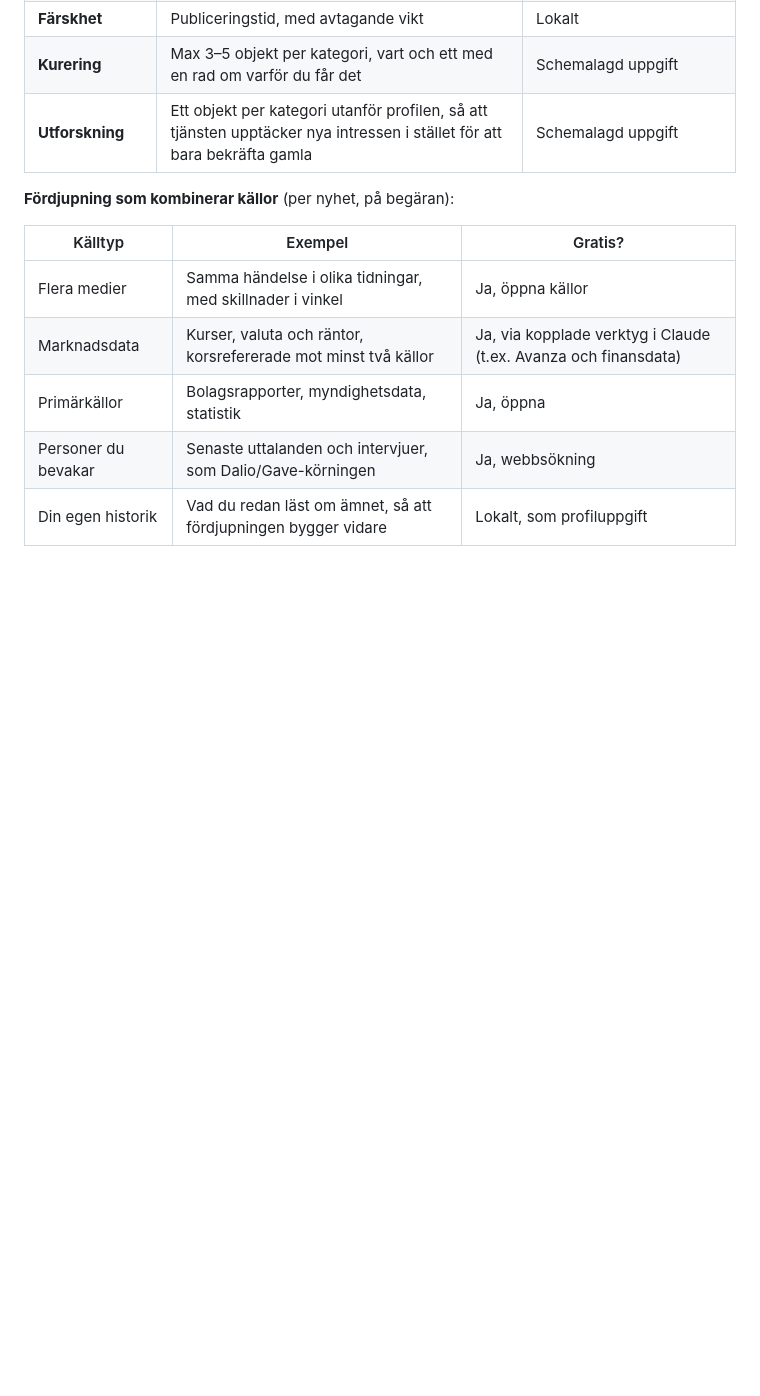
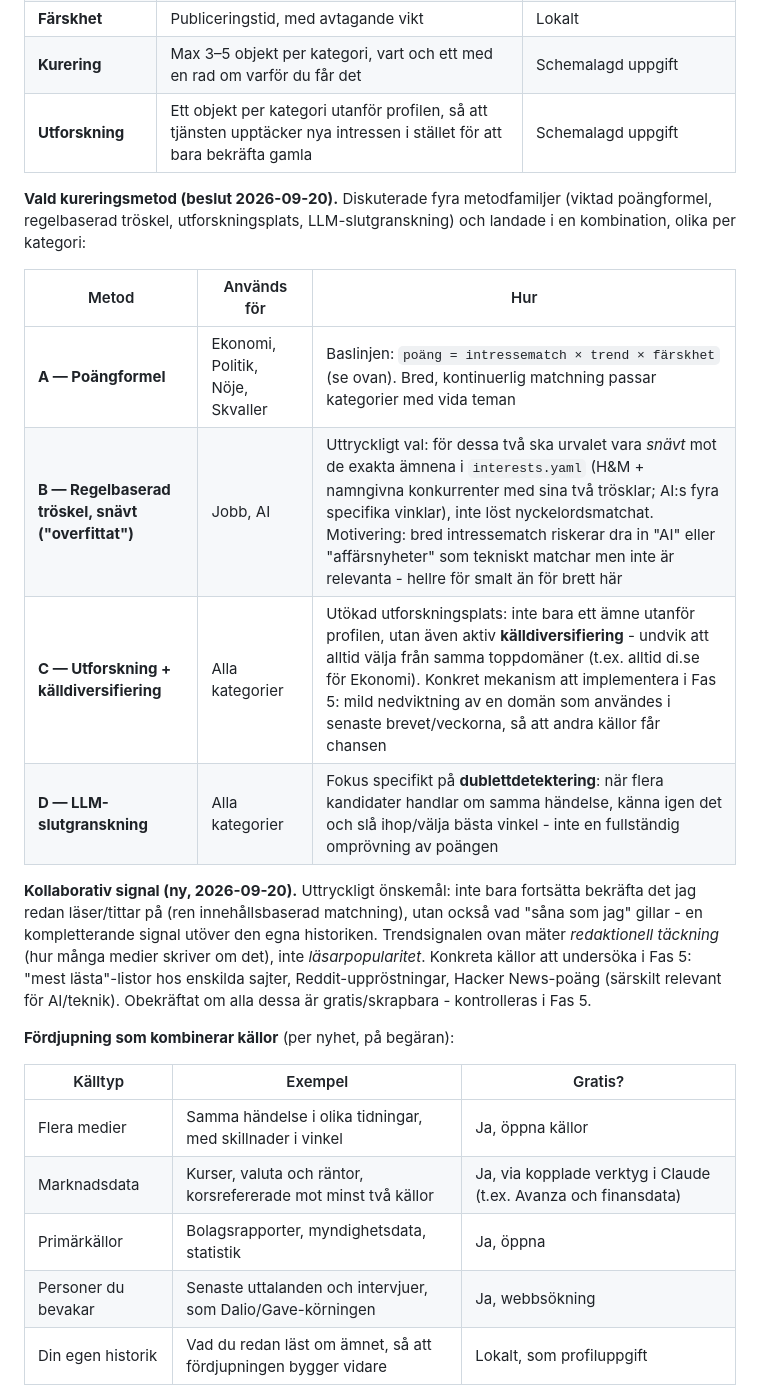
Before and after one commit to Nemo-Nomen/news, a Markdown page: PROJECT_PLAN.md, the part around the change. GitHub-like rendering; blank space fills up the shorter version.

Commit message:
Formalisera kureringsmetod: A+B+C+D-kombination per kategori
Beslut 2026-09-20: poängformel (A) för Ekonomi/Politik/Nöje/Skvaller,
snäv regelbaserad tröskel (B) för Jobb/AI (medvetet "overfittat" för
att undvika brus), utökad utforskning med källdiversifiering (C) för
alla kategorier, LLM-slutgranskning (D) med fokus på dublettdetektering.

Ny signal tillagd: kollaborativ popularitet (mest lästa-listor, Reddit/
HN-poäng) som komplement till ren historikbaserad matchning - annars
bekräftar tjänsten bara det som redan konsumeras.

```diff
--- a/PROJECT_PLAN.md
+++ b/PROJECT_PLAN.md
@@ -139,6 +139,17 @@ Praktiskt: samma logik gäller nyhetssajter som YouTube — det är inte bara *a
 | **Kurering** | Max 3–5 objekt per kategori, vart och ett med en rad om varför du får det | Schemalagd uppgift |
 | **Utforskning** | Ett objekt per kategori utanför profilen, så att tjänsten upptäcker nya intressen i stället för att bara bekräfta gamla | Schemalagd uppgift |
 
+**Vald kureringsmetod (beslut 2026-09-20).** Diskuterade fyra metodfamiljer (viktad poängformel, regelbaserad tröskel, utforskningsplats, LLM-slutgranskning) och landade i en kombination, olika per kategori:
+
+| Metod | Används för | Hur |
+|---|---|---|
+| **A — Poängformel** | Ekonomi, Politik, Nöje, Skvaller | Baslinjen: `poäng = intressematch × trend × färskhet` (se ovan). Bred, kontinuerlig matchning passar kategorier med vida teman |
+| **B — Regelbaserad tröskel, snävt ("overfittat")** | Jobb, AI | Uttryckligt val: för dessa två ska urvalet vara *snävt* mot de exakta ämnena i `interests.yaml` (H&M + namngivna konkurrenter med sina två trösklar; AI:s fyra specifika vinklar), inte löst nyckelordsmatchat. Motivering: bred intressematch riskerar dra in "AI" eller "affärsnyheter" som tekniskt matchar men inte är relevanta - hellre för smalt än för brett här |
+| **C — Utforskning + källdiversifiering** | Alla kategorier | Utökad utforskningsplats: inte bara ett ämne utanför profilen, utan även aktiv **källdiversifiering** - undvik att alltid välja från samma toppdomäner (t.ex. alltid di.se för Ekonomi). Konkret mekanism att implementera i Fas 5: mild nedviktning av en domän som användes i senaste brevet/veckorna, så att andra källor får chansen |
+| **D — LLM-slutgranskning** | Alla kategorier | Fokus specifikt på **dublettdetektering**: när flera kandidater handlar om samma händelse, känna igen det och slå ihop/välja bästa vinkel - inte en fullständig omprövning av poängen |
+
+**Kollaborativ signal (ny, 2026-09-20).** Uttryckligt önskemål: inte bara fortsätta bekräfta det jag redan läser/tittar på (ren innehållsbaserad matchning), utan också vad "såna som jag" gillar - en kompletterande signal utöver den egna historiken. Trendsignalen ovan mäter *redaktionell täckning* (hur många medier skriver om det), inte *läsarpopularitet*. Konkreta källor att undersöka i Fas 5: "mest lästa"-listor hos enskilda sajter, Reddit-uppröstningar, Hacker News-poäng (särskilt relevant för AI/teknik). Obekräftat om alla dessa är gratis/skrapbara - kontrolleras i Fas 5.
+
 **Fördjupning som kombinerar källor** (per nyhet, på begäran):
 
 | Källtyp | Exempel | Gratis? |
```
